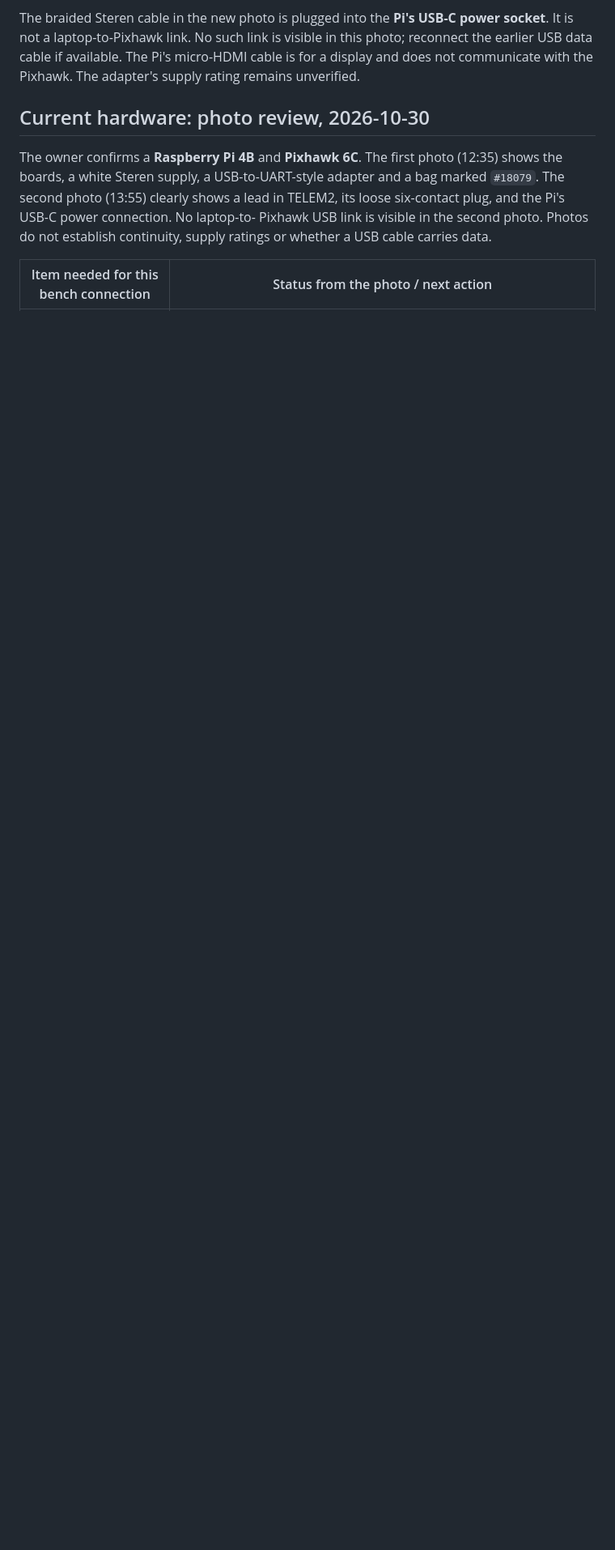
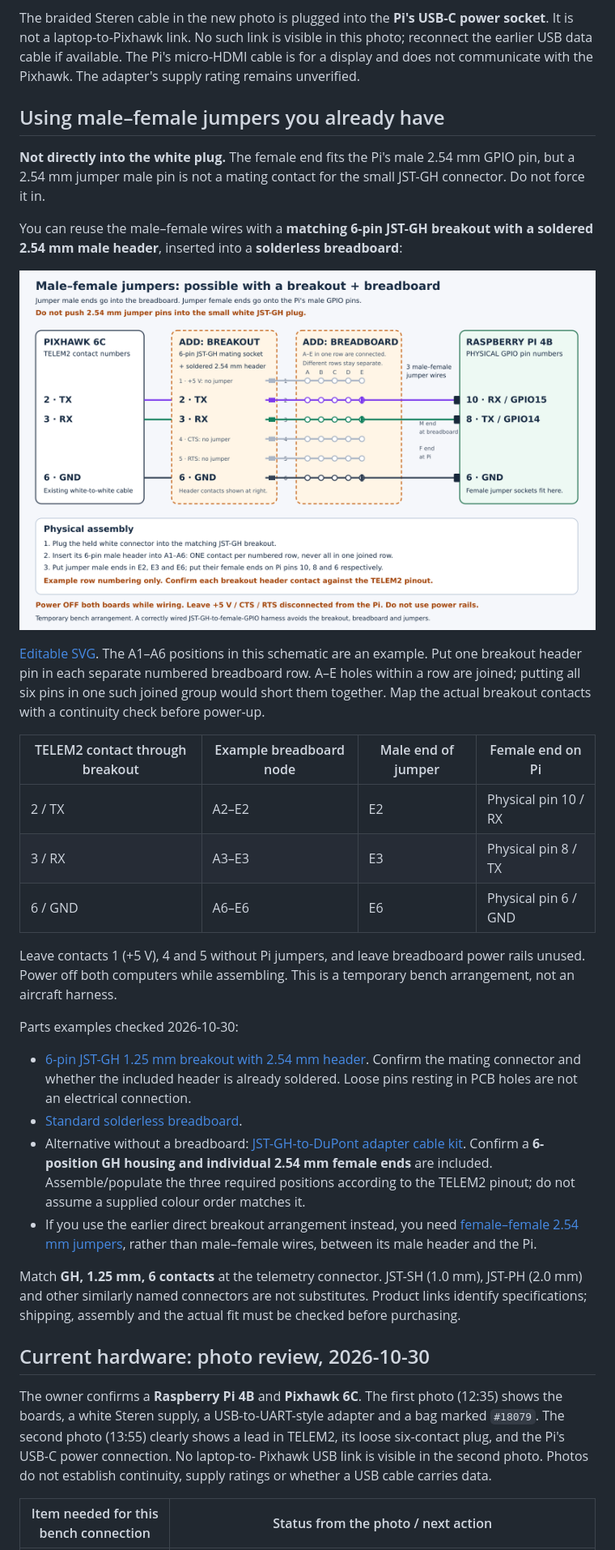
Before and after one commit to sebascert/vtol26, a Markdown page: docs/guides/raspberry-pi-pixhawk-6c-wiring.md, the part around the change. Shown at 81% size. GitHub-like rendering; pictures changed too: docs/images/pi4b-pixhawk6c-male-female-jumpers.png (added); blank space fills up the shorter version.

```diff
--- a/docs/guides/raspberry-pi-pixhawk-6c-wiring.md
+++ b/docs/guides/raspberry-pi-pixhawk-6c-wiring.md
@@ -40,6 +40,52 @@ power socket**. It is not a laptop-to-Pixhawk link. No such link is visible
 in this photo; reconnect the earlier USB data cable if available. The Pi's
 micro-HDMI cable is for a display and does not communicate with the Pixhawk.
 The adapter's supply rating remains unverified.
+
+## Using male–female jumpers you already have
+
+**Not directly into the white plug.** The female end fits the Pi's male
+2.54 mm GPIO pin, but a 2.54 mm jumper male pin is not a mating contact for
+the small JST-GH connector. Do not force it in.
+
+You can reuse the male–female wires with a **matching 6-pin JST-GH breakout
+with a soldered 2.54 mm male header**, inserted into a **solderless breadboard**:
+
+![Male–female jumper wiring through a matching JST-GH breakout and separate breadboard rows](../images/pi4b-pixhawk6c-male-female-jumpers.png)
+
+[Editable SVG](../images/pi4b-pixhawk6c-male-female-jumpers.svg).
+The A1–A6 positions in this schematic are an example. Put one breakout header
+pin in each separate numbered breadboard row. A–E holes within a row are joined;
+putting all six pins in one such joined group would short them together.
+Map the actual breakout contacts with a continuity check before power-up.
+
+| TELEM2 contact through breakout | Example breadboard node | Male end of jumper | Female end on Pi |
+| --- | --- | --- | --- |
+| 2 / TX | A2–E2 | E2 | Physical pin 10 / RX |
+| 3 / RX | A3–E3 | E3 | Physical pin 8 / TX |
+| 6 / GND | A6–E6 | E6 | Physical pin 6 / GND |
+
+Leave contacts 1 (+5 V), 4 and 5 without Pi jumpers, and leave breadboard power
+rails unused. Power off both computers while assembling. This is a temporary
+bench arrangement, not an aircraft harness.
+
+Parts examples checked 2026-10-30:
+
+- [6-pin JST-GH 1.25 mm breakout with 2.54 mm header](https://mktechnic.com/product/jst-gh-6-pin-1-25-horizontal-smd-pcb-adapter-breakout-board/).
+  Confirm the mating connector and whether the included header is already
+  soldered. Loose pins resting in PCB holes are not an electrical connection.
+- [Standard solderless breadboard](https://www.adafruit.com/product/64).
+- Alternative without a breadboard: [JST-GH-to-DuPont adapter cable kit](https://keszoox.com/collections/gh1-25-cable/products/jst-gh-1-25mm-to-dupont-2-54mm-adapter-cable-kit-28awg).
+  Confirm a **6-position GH housing and individual 2.54 mm female ends** are
+  included. Assemble/populate the three required positions according to the
+  TELEM2 pinout; do not assume a supplied colour order matches it.
+- If you use the earlier direct breakout arrangement instead, you need
+  [female–female 2.54 mm jumpers](https://www.adafruit.com/product/1951),
+  rather than male–female wires, between its male header and the Pi.
+
+Match **GH, 1.25 mm, 6 contacts** at the telemetry connector. JST-SH (1.0 mm),
+JST-PH (2.0 mm) and other similarly named connectors are not substitutes.
+Product links identify specifications; shipping, assembly and the actual fit
+must be checked before purchasing.
 
 ## Current hardware: photo review, 2026-10-30
 
```
Also changed, not shown: companion/README.md (+3 -0 lines), companion/rasp-image/README.md (added, +288 -0 lines), docs/README.md (+3 -0 lines), 14 other files.
